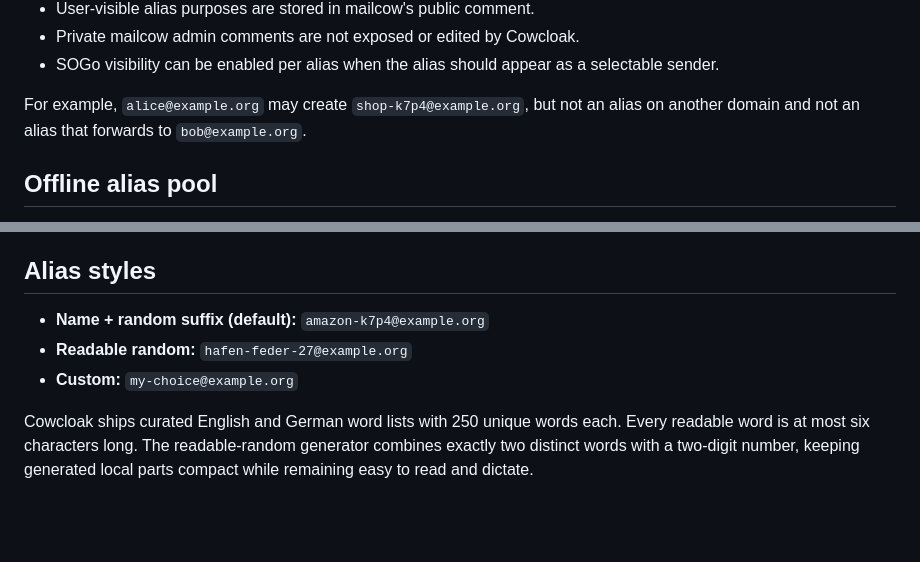
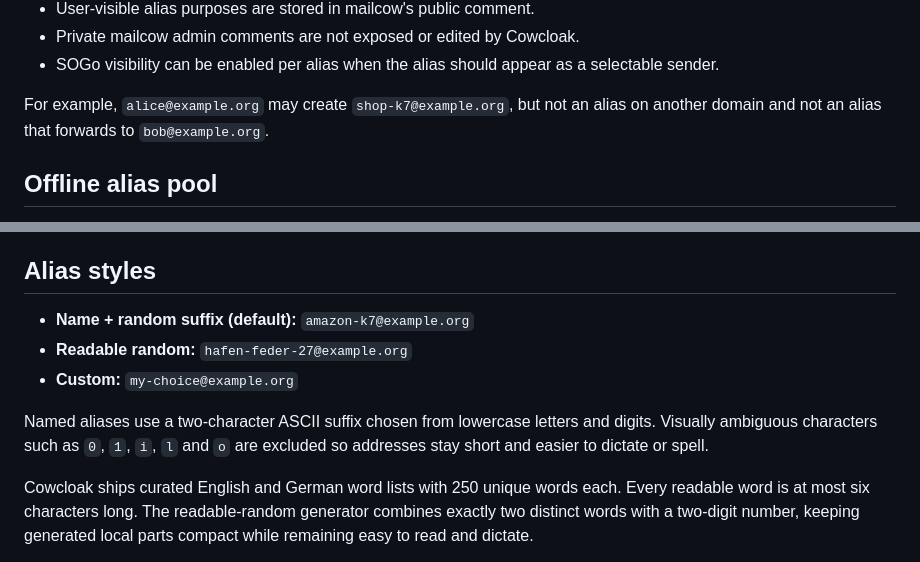
Before and after one commit to vain90/Cowcloak, a Markdown page: README.md, 2 parts joined by grey strips. Rendered like a GitHub page; blank space fills up the shorter version.

Commit message:
Document compact named suffixes

```diff
--- a/README.md
+++ b/README.md
@@ -19,7 +19,7 @@ Cowcloak deliberately keeps its authorization model small:
 - Private mailcow admin comments are not exposed or edited by Cowcloak.
 - SOGo visibility can be enabled per alias when the alias should appear as a selectable sender.
 
-For example, `alice@example.org` may create `shop-k7p4@example.org`, but not an alias on another domain and not an alias that forwards to `bob@example.org`.
+For example, `alice@example.org` may create `shop-k7@example.org`, but not an alias on another domain and not an alias that forwards to `bob@example.org`.
 
 ## Offline alias pool
 
@@ -31,9 +31,11 @@ Offline pool aliases are hidden from the SOGo sender chooser until they are assi
 
 ## Alias styles
 
-- **Name + random suffix (default):** `amazon-k7p4@example.org`
+- **Name + random suffix (default):** `amazon-k7@example.org`
 - **Readable random:** `hafen-feder-27@example.org`
 - **Custom:** `my-choice@example.org`
+
+Named aliases use a two-character ASCII suffix chosen from lowercase letters and digits. Visually ambiguous characters such as `0`, `1`, `i`, `l` and `o` are excluded so addresses stay short and easier to dictate or spell.
 
 Cowcloak ships curated English and German word lists with 250 unique words each. Every readable word is at most six characters long. The readable-random generator combines exactly two distinct words with a two-digit number, keeping generated local parts compact while remaining easy to read and dictate.
 
```
